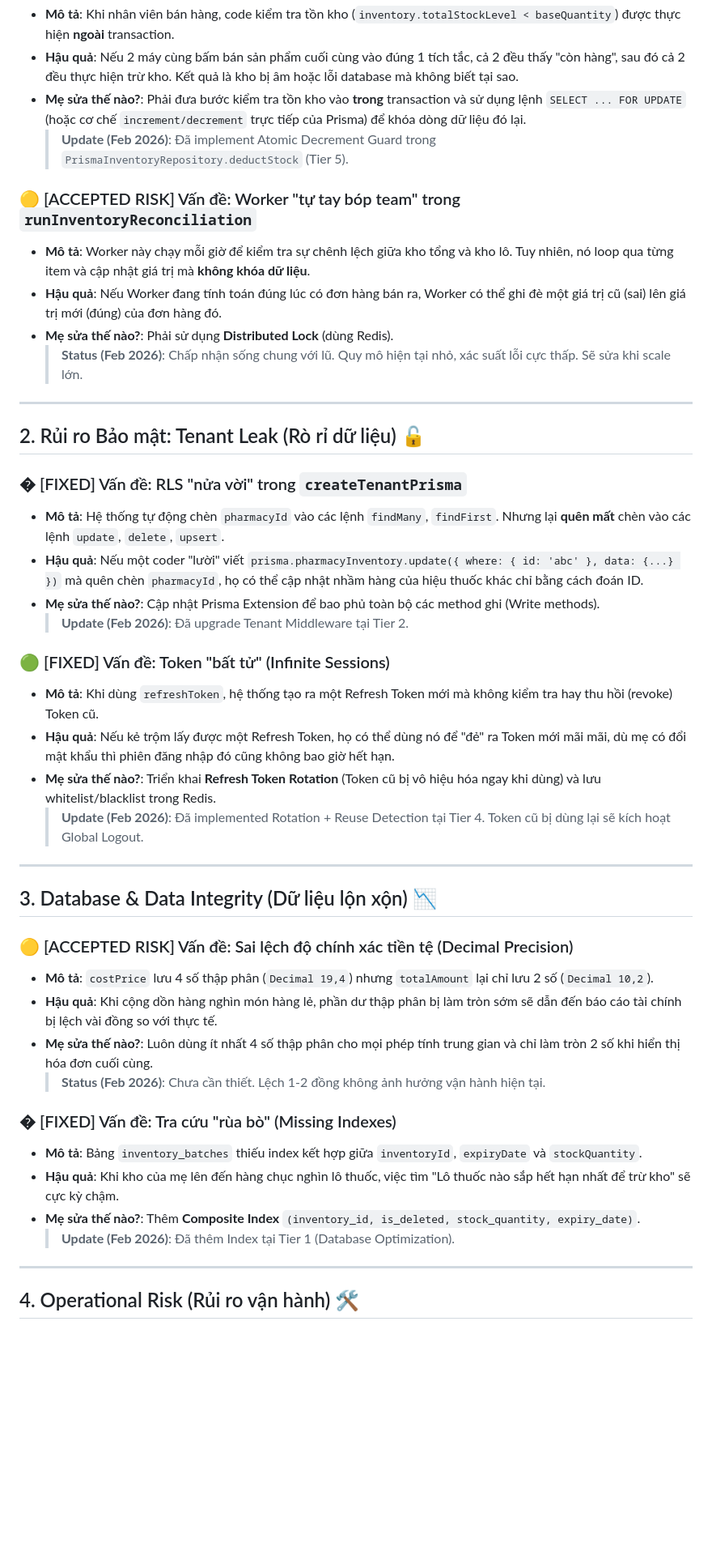
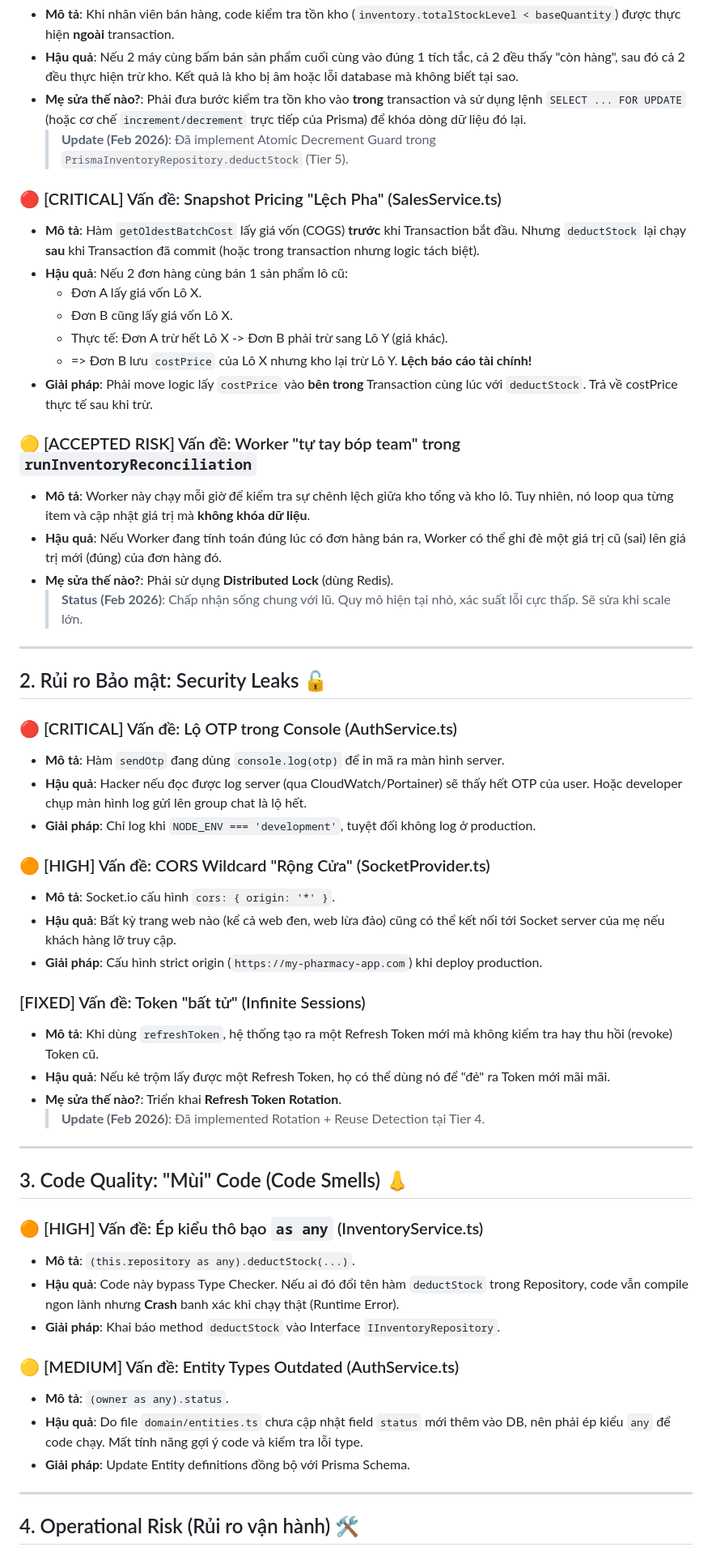
Before and after one commit to panadolextra91/pharmacy-management-ecosystem, a Markdown page: backend/docs/hall_of_shame.md, the part around one of its changes. Shown at 81% size. Drawn GitHub-style; blank space fills up the shorter version.

Commit message:
update: hall of shame

```diff
--- a/backend/docs/hall_of_shame.md
+++ b/backend/docs/hall_of_shame.md
@@ -10,6 +10,15 @@ Dưới đây là danh sách các lỗi "ngớ ngẩn", rủi ro bảo mật và
 *   **Mẹ sửa thế nào?**: Phải đưa bước kiểm tra tồn kho vào **trong** transaction và sử dụng lệnh `SELECT ... FOR UPDATE` (hoặc cơ chế `increment/decrement` trực tiếp của Prisma) để khóa dòng dữ liệu đó lại.
     > **Update (Feb 2026)**: Đã implement Atomic Decrement Guard trong `PrismaInventoryRepository.deductStock` (Tier 5).
 
+### 🔴 [CRITICAL] Vấn đề: Snapshot Pricing "Lệch Pha" (SalesService.ts)
+*   **Mô tả**: Hàm `getOldestBatchCost` lấy giá vốn (COGS) **trước** khi Transaction bắt đầu. Nhưng `deductStock` lại chạy **sau** khi Transaction đã commit (hoặc trong transaction nhưng logic tách biệt).
+*   **Hậu quả**: Nếu 2 đơn hàng cùng bán 1 sản phẩm lô cũ:
+    *   Đơn A lấy giá vốn Lô X.
+    *   Đơn B cũng lấy giá vốn Lô X.
+    *   Thực tế: Đơn A trừ hết Lô X -> Đơn B phải trừ sang Lô Y (giá khác).
+    *   => Đơn B lưu `costPrice` của Lô X nhưng kho lại trừ Lô Y. **Lệch báo cáo tài chính!**
+*   **Giải pháp**: Phải move logic lấy `costPrice` vào **bên trong** Transaction cùng lúc với `deductStock`. Trả về costPrice thực tế sau khi trừ.
+
 ### 🟡 [ACCEPTED RISK] Vấn đề: Worker "tự tay bóp team" trong `runInventoryReconciliation`
 *   **Mô tả**: Worker này chạy mỗi giờ để kiểm tra sự chênh lệch giữa kho tổng và kho lô. Tuy nhiên, nó loop qua từng item và cập nhật giá trị mà **không khóa dữ liệu**.
 *   **Hậu quả**: Nếu Worker đang tính toán đúng lúc có đơn hàng bán ra, Worker có thể ghi đè một giá trị cũ (sai) lên giá trị mới (đúng) của đơn hàng đó.
@@ -18,35 +27,37 @@ Dưới đây là danh sách các lỗi "ngớ ngẩn", rủi ro bảo mật và
 
 ---
 
-## 2. Rủi ro Bảo mật: Tenant Leak (Rò rỉ dữ liệu) 🔓
+## 2. Rủi ro Bảo mật: Security Leaks 🔓
 
-### � [FIXED] Vấn đề: RLS "nửa vời" trong `createTenantPrisma`
-*   **Mô tả**: Hệ thống tự động chèn `pharmacyId` vào các lệnh `findMany`, `findFirst`. Nhưng lại **quên mất** chèn vào các lệnh `update`, `delete`, `upsert`.
-*   **Hậu quả**: Nếu một coder "lười" viết `prisma.pharmacyInventory.update({ where: { id: 'abc' }, data: {...} })` mà quên chèn `pharmacyId`, họ có thể cập nhật nhầm hàng của hiệu thuốc khác chỉ bằng cách đoán ID.
-*   **Mẹ sửa thế nào?**: Cập nhật Prisma Extension để bao phủ toàn bộ các method ghi (Write methods).
-    > **Update (Feb 2026)**: Đã upgrade Tenant Middleware tại Tier 2.
+### 🔴 [CRITICAL] Vấn đề: Lộ OTP trong Console (AuthService.ts)
+*   **Mô tả**: Hàm `sendOtp` đang dùng `console.log(otp)` để in mã ra màn hình server.
+*   **Hậu quả**: Hacker nếu đọc được log server (qua CloudWatch/Portainer) sẽ thấy hết OTP của user. Hoặc developer chụp màn hình log gửi lên group chat là lộ hết.
+*   **Giải pháp**: Chỉ log khi `NODE_ENV === 'development'`, tuyệt đối không log ở production.
 
-### 🟢 [FIXED] Vấn đề: Token "bất tử" (Infinite Sessions)
+### 🟠 [HIGH] Vấn đề: CORS Wildcard "Rộng Cửa" (SocketProvider.ts)
+*   **Mô tả**: Socket.io cấu hình `cors: { origin: '*' }`.
+*   **Hậu quả**: Bất kỳ trang web nào (kể cả web đen, web lừa đảo) cũng có thể kết nối tới Socket server của mẹ nếu khách hàng lỡ truy cập.
+*   **Giải pháp**: Cấu hình strict origin (`https://my-pharmacy-app.com`) khi deploy production.
+
+###  [FIXED] Vấn đề: Token "bất tử" (Infinite Sessions)
 *   **Mô tả**: Khi dùng `refreshToken`, hệ thống tạo ra một Refresh Token mới mà không kiểm tra hay thu hồi (revoke) Token cũ.
-*   **Hậu quả**: Nếu kẻ trộm lấy được một Refresh Token, họ có thể dùng nó để "đẻ" ra Token mới mãi mãi, dù mẹ có đổi mật khẩu thì phiên đăng nhập đó cũng không bao giờ hết hạn.
-*   **Mẹ sửa thế nào?**: Triển khai **Refresh Token Rotation** (Token cũ bị vô hiệu hóa ngay khi dùng) và lưu whitelist/blacklist trong Redis.
-    > **Update (Feb 2026)**: Đã implemented Rotation + Reuse Detection tại Tier 4. Token cũ bị dùng lại sẽ kích hoạt Global Logout.
+*   **Hậu quả**: Nếu kẻ trộm lấy được một Refresh Token, họ có thể dùng nó để "đẻ" ra Token mới mãi mãi.
+*   **Mẹ sửa thế nào?**: Triển khai **Refresh Token Rotation**.
+    > **Update (Feb 2026)**: Đã implemented Rotation + Reuse Detection tại Tier 4.
 
 ---
 
-## 3. Database & Data Integrity (Dữ liệu lộn xộn) 📉
+## 3. Code Quality: "Mùi" Code (Code Smells) 👃
 
-### 🟡 [ACCEPTED RISK] Vấn đề: Sai lệch độ chính xác tiền tệ (Decimal Precision)
-*   **Mô tả**: `costPrice` lưu 4 số thập phân (`Decimal 19,4`) nhưng `totalAmount` lại chỉ lưu 2 số (`Decimal 10,2`).
-*   **Hậu quả**: Khi cộng dồn hàng nghìn món hàng lẻ, phần dư thập phân bị làm tròn sớm sẽ dẫn đến báo cáo tài chính bị lệch vài đồng so với thực tế.
-*   **Mẹ sửa thế nào?**: Luôn dùng ít nhất 4 số thập phân cho mọi phép tính trung gian và chỉ làm tròn 2 số khi hiển thị hóa đơn cuối cùng.
-    > **Status (Feb 2026)**: Chưa cần thiết. Lệch 1-2 đồng không ảnh hưởng vận hành hiện tại.
+### 🟠 [HIGH] Vấn đề: Ép kiểu thô bạo `as any` (InventoryService.ts)
+*   **Mô tả**: `(this.repository as any).deductStock(...)`.
+*   **Hậu quả**: Code này bypass Type Checker. Nếu ai đó đổi tên hàm `deductStock` trong Repository, code vẫn compile ngon lành nhưng **Crash** banh xác khi chạy thật (Runtime Error).
+*   **Giải pháp**: Khai báo method `deductStock` vào Interface `IInventoryRepository`.
 
-### � [FIXED] Vấn đề: Tra cứu "rùa bò" (Missing Indexes)
-*   **Mô tả**: Bảng `inventory_batches` thiếu index kết hợp giữa `inventoryId`, `expiryDate` và `stockQuantity`.
-*   **Hậu quả**: Khi kho của mẹ lên đến hàng chục nghìn lô thuốc, việc tìm "Lô thuốc nào sắp hết hạn nhất để trừ kho" sẽ cực kỳ chậm.
-*   **Mẹ sửa thế nào?**: Thêm **Composite Index** `(inventory_id, is_deleted, stock_quantity, expiry_date)`.
-    > **Update (Feb 2026)**: Đã thêm Index tại Tier 1 (Database Optimization).
+### 🟡 [MEDIUM] Vấn đề: Entity Types Outdated (AuthService.ts)
+*   **Mô tả**: `(owner as any).status`.
+*   **Hậu quả**: Do file `domain/entities.ts` chưa cập nhật field `status` mới thêm vào DB, nên phải ép kiểu `any` để code chạy. Mất tính năng gợi ý code và kiểm tra lỗi type.
+*   **Giải pháp**: Update Entity definitions đồng bộ với Prisma Schema.
 
 ---
 
```
Also changed, not shown: other parts of backend/docs/hall_of_shame.md (+12 -11 lines).
